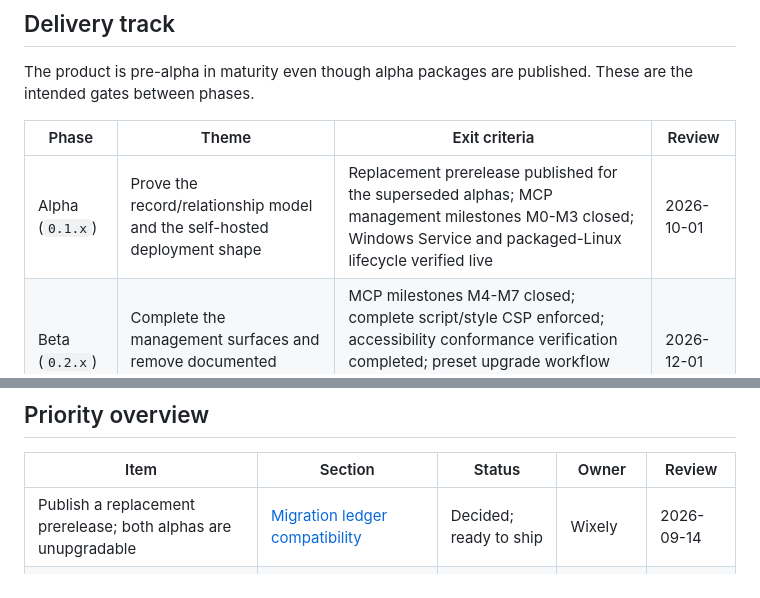
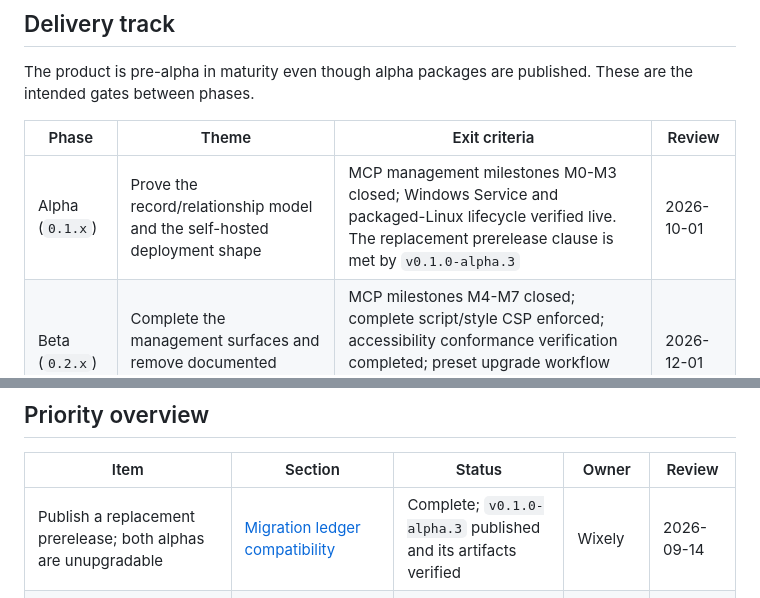
Before and after one commit to Wixely/Monkeysphere, a Markdown page: docs/roadmap.md, 2 parts joined by grey strips. Drawn GitHub-style.

Commit message:
Close the replacement-prerelease roadmap item
v0.1.0-alpha.3 is published and its artifacts verified, so the item and the
matching alpha exit clause are satisfied.

Co-Authored-By: Claude Opus 5 (1M context) <noreply@anthropic.com>

```diff
--- a/docs/roadmap.md
+++ b/docs/roadmap.md
@@ -20,7 +20,7 @@ The product is pre-alpha in maturity even though alpha packages are published. T
 
 | Phase | Theme | Exit criteria | Review |
 | --- | --- | --- | --- |
-| Alpha (`0.1.x`) | Prove the record/relationship model and the self-hosted deployment shape | Replacement prerelease published for the superseded alphas; MCP management milestones M0-M3 closed; Windows Service and packaged-Linux lifecycle verified live | 2026-10-01 |
+| Alpha (`0.1.x`) | Prove the record/relationship model and the self-hosted deployment shape | MCP management milestones M0-M3 closed; Windows Service and packaged-Linux lifecycle verified live. The replacement prerelease clause is met by `v0.1.0-alpha.3` | 2026-10-01 |
 | Beta (`0.2.x`) | Complete the management surfaces and remove documented residual risks | MCP milestones M4-M7 closed; complete script/style CSP enforced; accessibility conformance verification completed; preset upgrade workflow shipped; DnaX consumed as a stable version | 2026-12-01 |
 | 1.0 | Operational confidence for a self-hosting user who is not the author | Interaction timeline shipped; upgrade path across at least two prior minor versions verified; documented backup/restore drill repeated on a clean host; no open High residual risk in the [threat model](threat-model.md) | 2027-02-01 |
 
@@ -30,7 +30,7 @@ Phase membership is a planning aid. An item may be pulled forward or dropped wit
 
 | Item | Section | Status | Owner | Review |
 | --- | --- | --- | --- | --- |
-| Publish a replacement prerelease; both alphas are unupgradable | [Migration ledger compatibility](#migration-ledger-compatibility) | Decided; ready to ship | Wixely | 2026-09-14 |
+| Publish a replacement prerelease; both alphas are unupgradable | [Migration ledger compatibility](#migration-ledger-compatibility) | Complete; `v0.1.0-alpha.3` published and its artifacts verified | Wixely | 2026-09-14 |
 | MCP record image transfer (contact export done) | [MCP instance management](#mcp-instance-management) | In progress (M3) | Agent | 2026-09-21 |
 | Live MCP client and interactive browser gates | [MCP instance management](#mcp-instance-management) | In progress (M0-M1) | Agent | 2026-09-14 |
 | Windows Service and packaged-Linux lifecycle verification | [Platform support verification](#platform-support-verification) | Planned | Wixely / Agent | 2026-09-28 |
```
